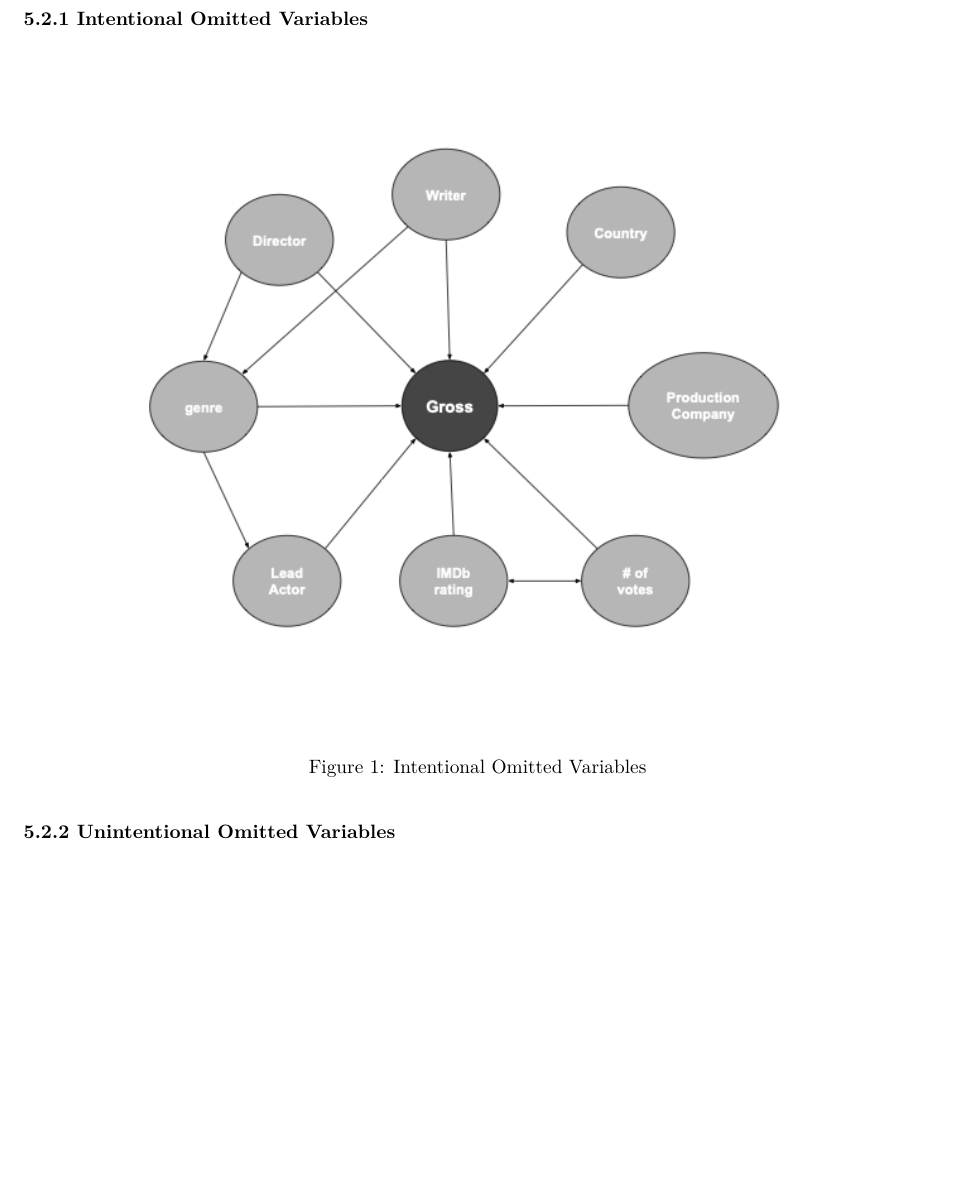
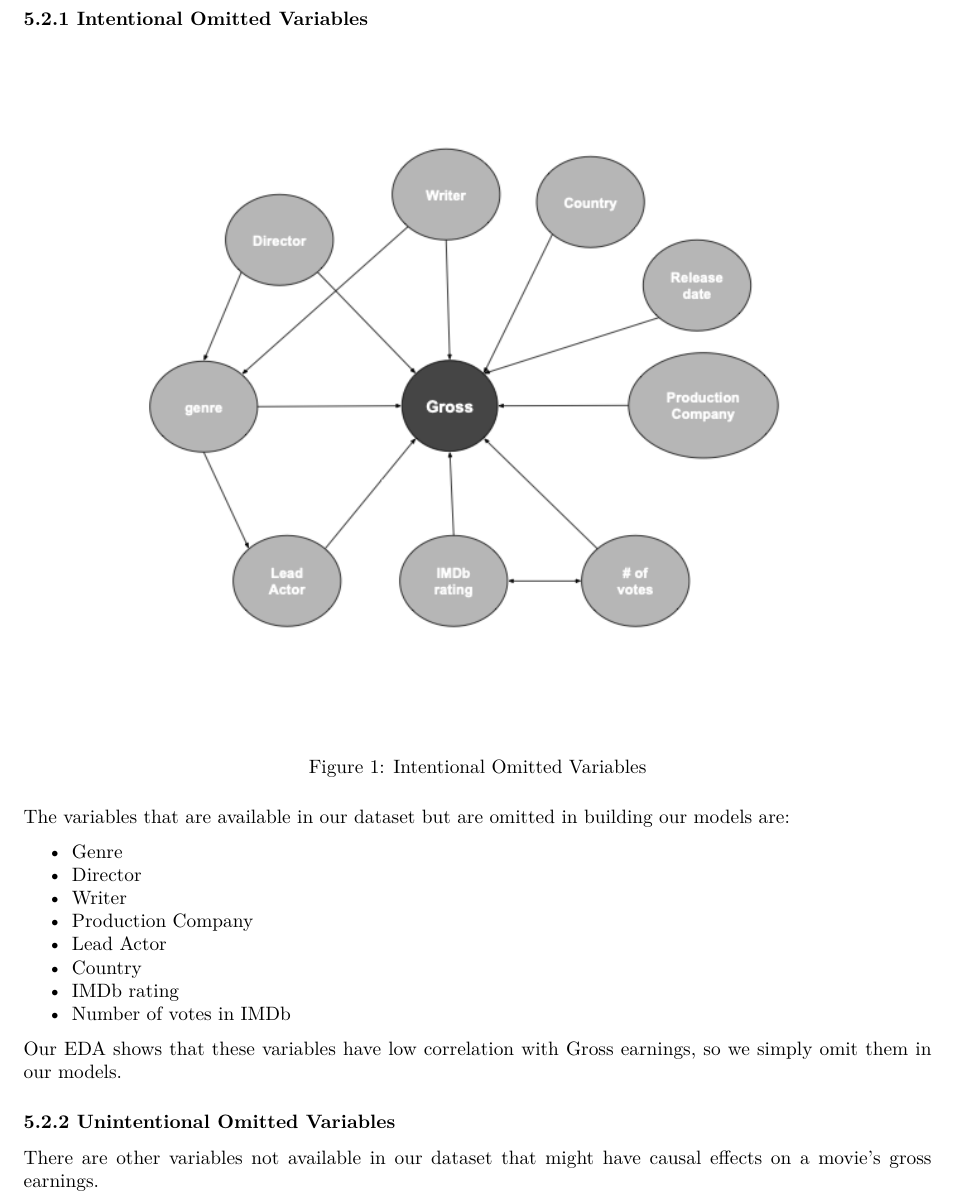
Before and after one commit to adamjweintraut/lab_2, an R Markdown document (final_proj.Rmd): part of page 8 of 8 before the commit and part of page 8 of 9 after it, cut so that both start at the same text, the shorter picture padded with empty space. The pictures show the output file final_proj.pdf that the author committed with the source.

Commit message:
add omitted variable

````diff
--- a/final_proj.Rmd
+++ b/final_proj.Rmd
@@ -305,7 +305,19 @@ ggplot(data = melted_movies_cor, aes(x=Var1, y=Var2, fill=value)) +
 
 ![Intentional Omitted Variables]("omitted_variables.png")
 
+The variables that are available in our dataset but are omitted in building our models are:
 
+* Genre
+* Director
+* Writer
+* Production Company
+* Lead Actor
+* Country
+* Release date
+* IMDb rating
+* Number of votes in IMDb
+
+Our EDA shows that these variables have low correlation with Gross earnings, so we simply omit them in our models.
 
 ### 5.2.2 Unintentional Omitted Variables
 
@@ -313,6 +325,14 @@ ggplot(data = melted_movies_cor, aes(x=Var1, y=Var2, fill=value)) +
 # What are the most important *omitted variables* that you were not able to measure and include in your analysis? For each variable you name, you should *reason about the direction of bias* caused by omitting this variable and whether the omission of this variable calls into question the core results you are reporting. What data could you collect that would resolve any omitted variables bias?
 ```
 
+There are other variables not available in our dataset that might have causal effects on a movie's gross earnings.
+
+
+
+
+
+
+
 # 6. Conclusion
 
 ```{r warning=FALSE, message=FALSE, echo=FALSE,}
````
Also changed, not shown: final_proj.pdf, omitted_variables.png.
